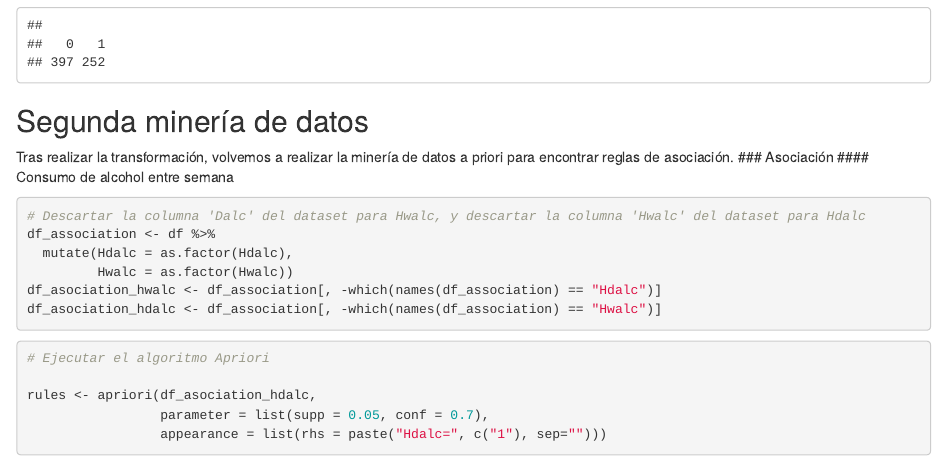
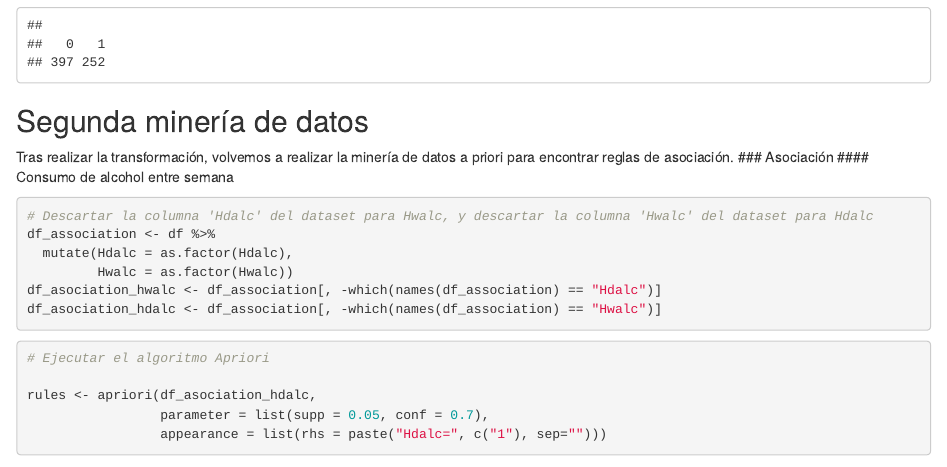
Before and after one commit to darkgigi/FID, an R Markdown document (3-AsociationTrans.Rmd): the page in a window 1100 px wide, from 1400 px down. Rendered offline with R 4.5, knitr and Pandoc, with nearby package versions; some code elsewhere in the file could not run offline.

Commit message:
Another change in commet

````diff
--- a/3-AsociationTrans.Rmd
+++ b/3-AsociationTrans.Rmd
@@ -53,7 +53,7 @@ Tras realizar la transformación, volvemos a realizar la minería de datos a pri
 ### Asociación
 #### Consumo de alcohol entre semana
 ```{r}
-# Descartar la columna 'Dalc' del dataset para Hwalc, y descartar la columna 'Hwalc' del dataset para Hdalc
+# Descartar la columna 'Hdalc' del dataset para Hwalc, y descartar la columna 'Hwalc' del dataset para Hdalc
 df_association <- df %>%
   mutate(Hdalc = as.factor(Hdalc),
          Hwalc = as.factor(Hwalc))
````
